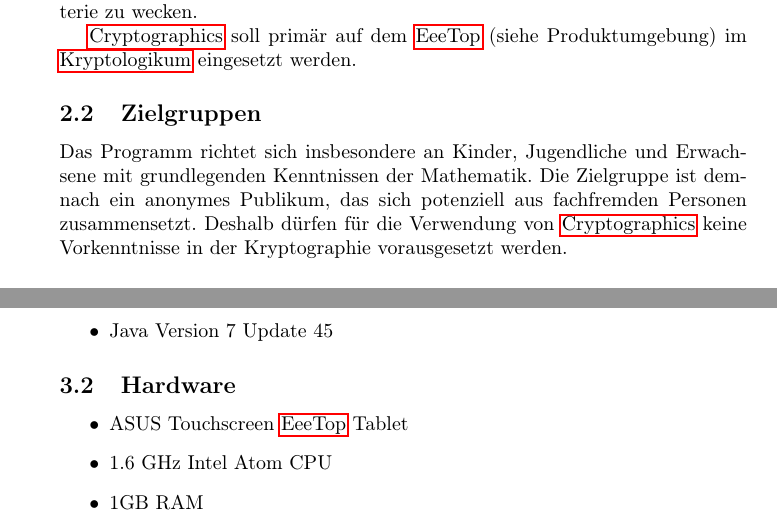
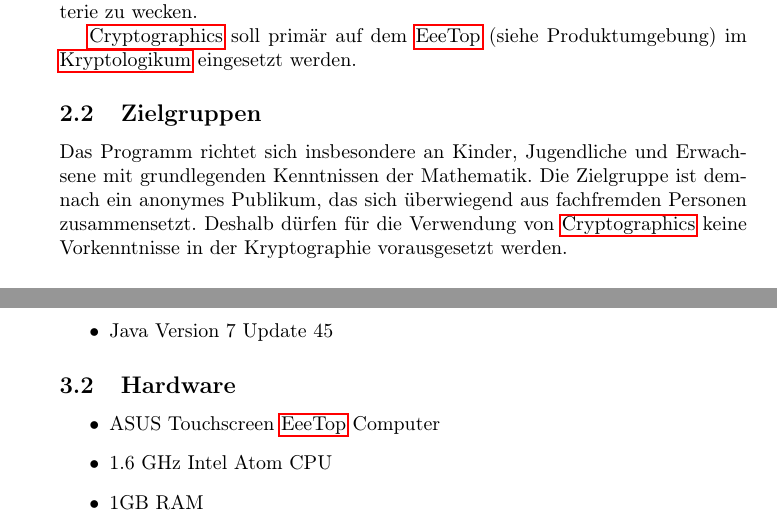
Before and after one commit to matthiasplappert/Cryptographics, a LaTeX document (cg_pflichtenheft/cg_pse_pflichtenheft.tex): two parts of pages 5 and 6 of 27, joined at a grey line, cut so that both start at the same text. Compiled offline with pdfLaTeX.

Commit message:
More fixes.

```diff
--- a/cg_pflichtenheft/cg_pse_pflichtenheft.tex
+++ b/cg_pflichtenheft/cg_pse_pflichtenheft.tex
@@ -174,7 +174,7 @@
 
 \subsection{Zielgruppen}
 
-Das Programm richtet sich insbesondere an Kinder, Jugendliche und Erwachsene mit grundlegenden Kenntnissen der Mathematik. Die Zielgruppe ist demnach ein anonymes Publikum, das sich potenziell aus fachfremden Personen zusammensetzt. Deshalb dürfen für die Verwendung von \gls{Cryptographics} keine Vorkenntnisse in der Kryptographie vorausgesetzt werden.
+Das Programm richtet sich insbesondere an Kinder, Jugendliche und Erwachsene mit grundlegenden Kenntnissen der Mathematik. Die Zielgruppe ist demnach ein anonymes Publikum, das sich überwiegend aus fachfremden Personen zusammensetzt. Deshalb dürfen für die Verwendung von \gls{Cryptographics} keine Vorkenntnisse in der Kryptographie vorausgesetzt werden.
 
 \subsection{Betriebsbedingungen}
 
@@ -196,7 +196,7 @@
 \subsection{Hardware}
 
 \begin{itemize}
-	\item ASUS Touchscreen \gls{EeeTop} Tablet
+	\item ASUS Touchscreen \gls{EeeTop} Computer
 	\item 1.6 GHz Intel Atom CPU
 	\item 1GB RAM
 	\item 160GB HDD
```
